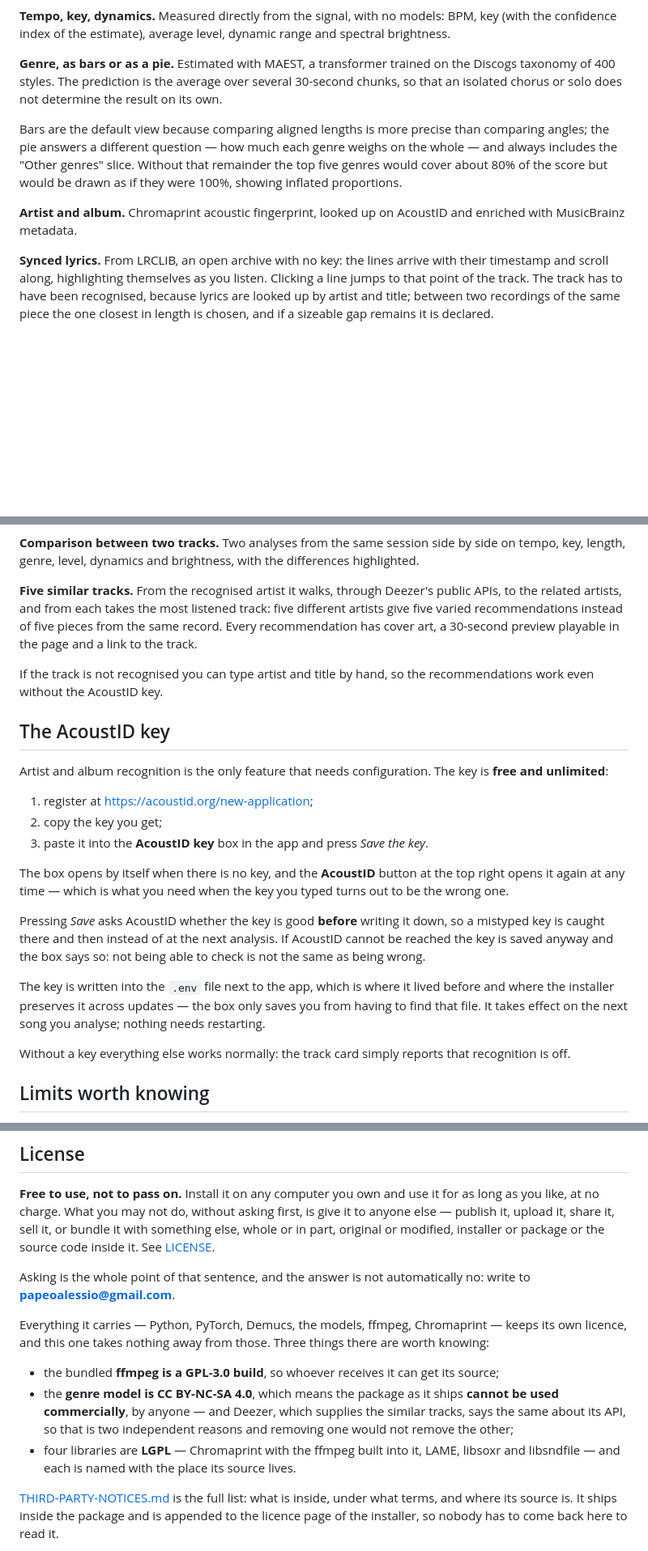
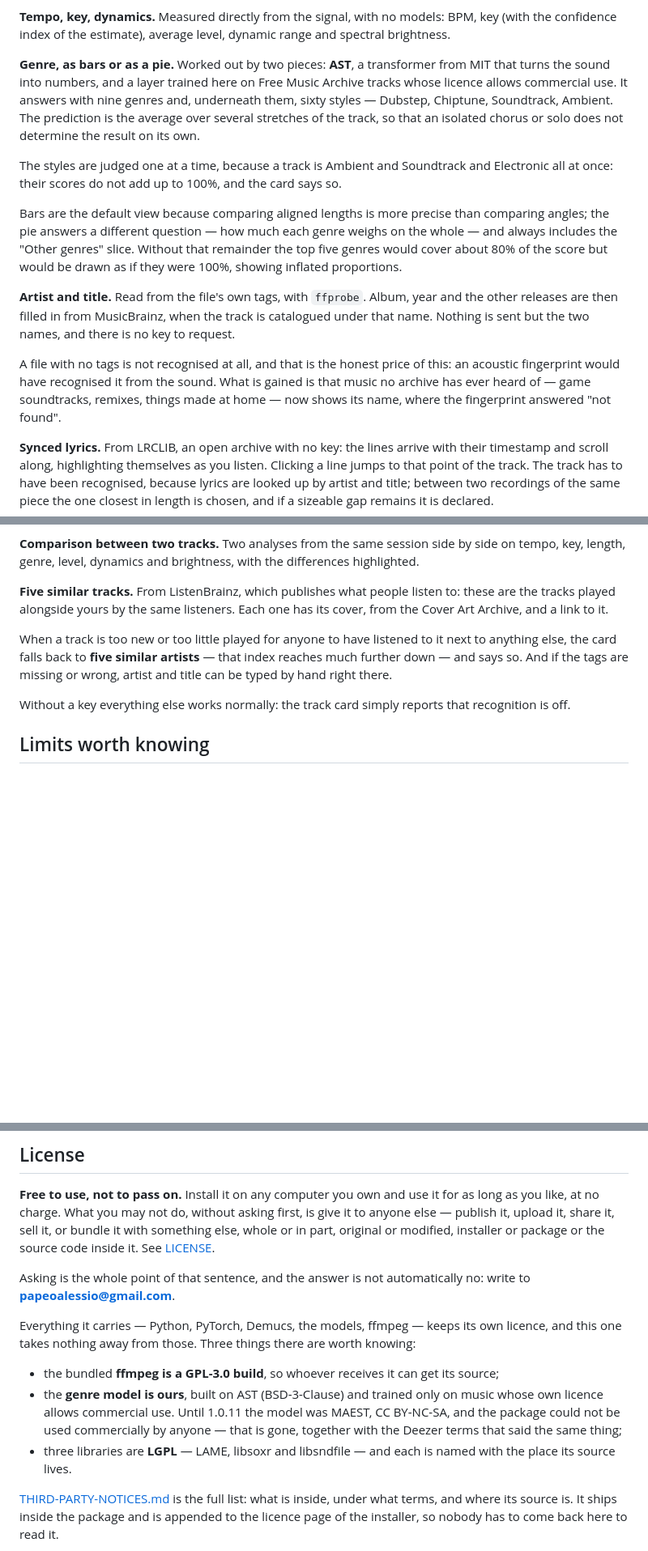
Before and after one commit to czmblu/MusiPrism-Analyzer-releases, a Markdown page: README.md, 3 parts joined by grey strips. Shown at 81% size. GitHub-like rendering; blank space fills up the shorter version.

Commit message:
The page people read, kept in step with the app

```diff
--- a/README.md
+++ b/README.md
@@ -364,10 +366,16 @@ not to pay for six images that often nobody looks at.
 BPM, key (with the confidence index of the estimate), average level, dynamic
 range and spectral brightness.
 
-**Genre, as bars or as a pie.** Estimated with MAEST, a transformer trained on
-the Discogs taxonomy of 400 styles. The prediction is the average over several
-30-second chunks, so that an isolated chorus or solo does not determine the
-result on its own.
+**Genre, as bars or as a pie.** Worked out by two pieces: **AST**, a transformer
+from MIT that turns the sound into numbers, and a layer trained here on Free
+Music Archive tracks whose licence allows commercial use. It answers with nine
+genres and, underneath them, sixty styles — Dubstep, Chiptune, Soundtrack,
+Ambient. The prediction is the average over several stretches of the track, so
+that an isolated chorus or solo does not determine the result on its own.
+
+The styles are judged one at a time, because a track is Ambient and Soundtrack
+and Electronic all at once: their scores do not add up to 100%, and the card
+says so.
 
 Bars are the default view because comparing aligned lengths is more precise than
 comparing angles; the pie answers a different question — how much each genre
@@ -375,8 +383,16 @@ weighs on the whole — and always includes the "Other genres" slice. Without th
 remainder the top five genres would cover about 80% of the score but would be
 drawn as if they were 100%, showing inflated proportions.
 
-**Artist and album.** Chromaprint acoustic fingerprint, looked up on AcoustID
-and enriched with MusicBrainz metadata.
+**Artist and title.** Read from the file's own tags, with `ffprobe`. Album,
+year and the other releases are then filled in from MusicBrainz, when the track
+is catalogued under that name. Nothing is sent but the two names, and there is
+no key to request.
+
+A file with no tags is not recognised at all, and that is the honest price of
+this: an acoustic fingerprint would have recognised it from the sound. What is
+gained is that music no archive has ever heard of — game soundtracks, remixes,
+things made at home — now shows its name, where the fingerprint answered "not
+found".
 
 **Synced lyrics.** From LRCLIB, an open archive with no key: the lines arrive
 with their timestamp and scroll along, highlighting themselves as you listen.
@@ -468,37 +484,14 @@ ones already there.
 side on tempo, key, length, genre, level, dynamics and brightness, with the
 differences highlighted.
 
-**Five similar tracks.** From the recognised artist it walks, through Deezer's
-public APIs, to the related artists, and from each takes the most listened
-track: five different artists give five varied recommendations instead of five
-pieces from the same record. Every recommendation has cover art, a 30-second
-preview playable in the page and a link to the track.
+**Five similar tracks.** From ListenBrainz, which publishes what people listen
+to: these are the tracks played alongside yours by the same listeners. Each one
+has its cover, from the Cover Art Archive, and a link to it.
 
-If the track is not recognised you can type artist and title by hand, so the
-recommendations work even without the AcoustID key.
-
-## The AcoustID key
-
-Artist and album recognition is the only feature that needs configuration. The
-key is **free and unlimited**:
-
-1. register at <https://acoustid.org/new-application>;
-2. copy the key you get;
-3. paste it into the **AcoustID key** box in the app and press *Save the key*.
-
-The box opens by itself when there is no key, and the **AcoustID** button at the
-top right opens it again at any time — which is what you need when the key you
-typed turns out to be the wrong one.
-
-Pressing *Save* asks AcoustID whether the key is good **before** writing it
-down, so a mistyped key is caught there and then instead of at the next
-analysis. If AcoustID cannot be reached the key is saved anyway and the box says
-so: not being able to check is not the same as being wrong.
-
-The key is written into the `.env` file next to the app, which is where it lived
-before and where the installer preserves it across updates — the box only saves
-you from having to find that file. It takes effect on the next song you analyse;
-nothing needs restarting.
+When a track is too new or too little played for anyone to have listened to it
+next to anything else, the card falls back to **five similar artists** — that
+index reaches much further down — and says so. And if the tags are missing or
+wrong, artist and title can be typed by hand right there.
 
 Without a key everything else works normally: the track card simply reports that
 recognition is off.
@@ -596,18 +591,18 @@ or package or the source code inside it. See [LICENSE](LICENSE).
 Asking is the whole point of that sentence, and the answer is not automatically
 no: write to **[papeoalessio@gmail.com](mailto:papeoalessio@gmail.com)**.
 
-Everything it carries — Python, PyTorch, Demucs, the models, ffmpeg,
-Chromaprint — keeps its own licence, and this one takes nothing away from those.
-Three things there are worth knowing:
+Everything it carries — Python, PyTorch, Demucs, the models, ffmpeg — keeps its
+own licence, and this one takes nothing away from those. Three things there are
+worth knowing:
 
 - the bundled **ffmpeg is a GPL-3.0 build**, so whoever receives it can get its
   source;
-- the **genre model is CC BY-NC-SA 4.0**, which means the package as it ships
-  **cannot be used commercially**, by anyone — and Deezer, which supplies the
-  similar tracks, says the same about its API, so that is two independent
-  reasons and removing one would not remove the other;
-- four libraries are **LGPL** — Chromaprint with the ffmpeg built into it, LAME,
-  libsoxr and libsndfile — and each is named with the place its source lives.
+- the **genre model is ours**, built on AST (BSD-3-Clause) and trained only on
+  music whose own licence allows commercial use. Until 1.0.11 the model was
+  MAEST, CC BY-NC-SA, and the package could not be used commercially by anyone —
+  that is gone, together with the Deezer terms that said the same thing;
+- three libraries are **LGPL** — LAME, libsoxr and libsndfile — and each is
+  named with the place its source lives.
 
 [THIRD-PARTY-NOTICES.md](THIRD-PARTY-NOTICES.md) is the full list: what is
 inside, under what terms, and where its source is. It ships inside the package
```
Also changed, not shown: other parts of README.md (+22 -18 lines).
